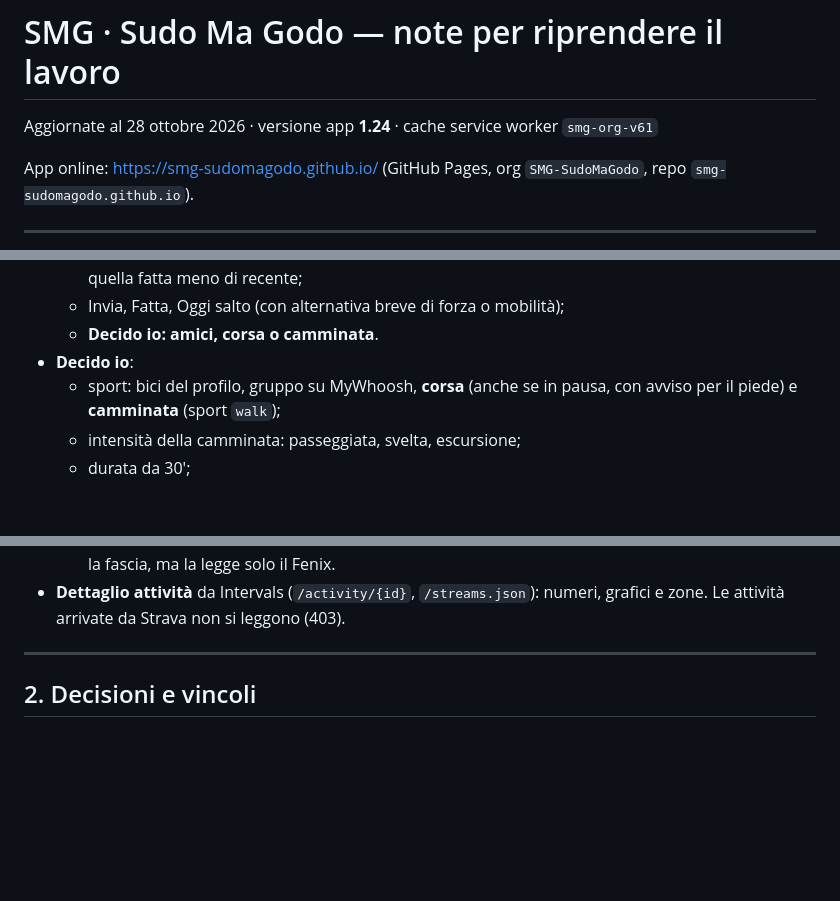
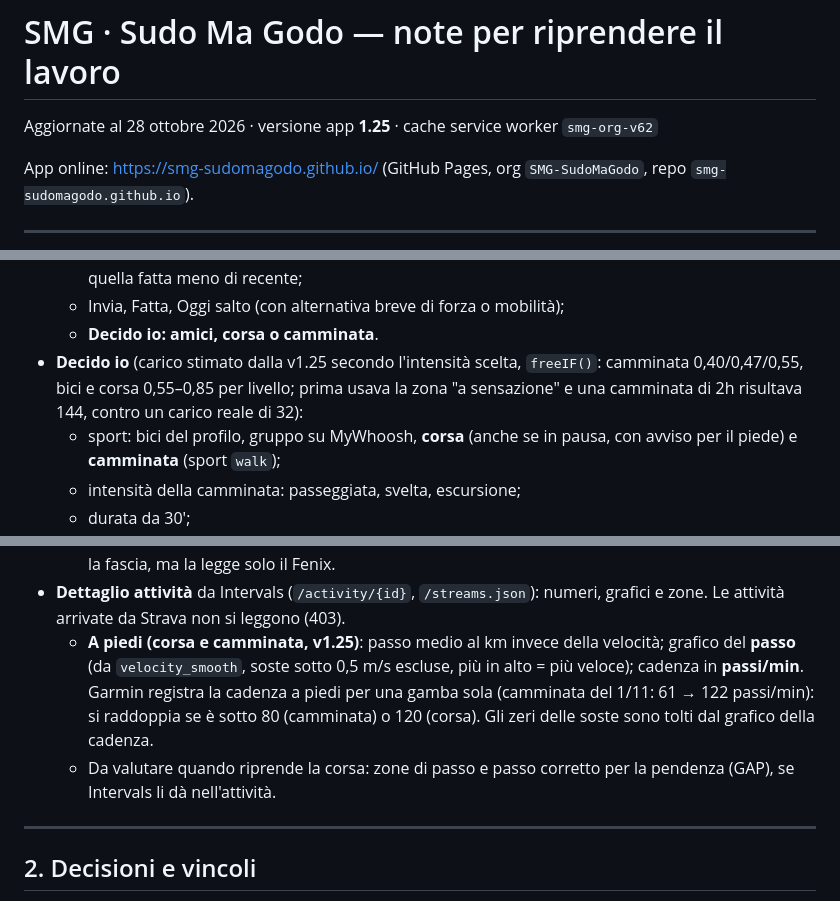
Before and after one commit to SMG-SudoMaGodo/smg-sudomagodo.github.io, a Markdown page: NOTE.md, 3 parts joined by grey strips. Rendered like a GitHub page; blank space fills up the shorter version.

Commit message:
Note aggiornate alla v1.25
Co-Authored-By: Claude Opus 5.5 <noreply@anthropic.com>
Claude-Session: https://claude.ai/code/session_01HtDFKs59fGKLDRhgvhCU5D

```diff
--- a/NOTE.md
+++ b/NOTE.md
@@ -1,6 +1,6 @@
 # SMG · Sudo Ma Godo — note per riprendere il lavoro
 
-Aggiornate al 28 ottobre 2026 · versione app **1.24** · cache service worker `smg-org-v61`
+Aggiornate al 28 ottobre 2026 · versione app **1.25** · cache service worker `smg-org-v62`
 
 App online: https://smg-sudomagodo.github.io/ (GitHub Pages, org `SMG-SudoMaGodo`, repo `smg-sudomagodo.github.io`).
 
@@ -33,7 +33,7 @@ App online: https://smg-sudomagodo.github.io/ (GitHub Pages, org `SMG-SudoMaGodo
   - **Falla sui rulli**: per le sedute solo all'aperto ci sono 2–3 gemelle indoor (`INDOOR_EQ`); si sceglie quella fatta meno di recente;
   - Invia, Fatta, Oggi salto (con alternativa breve di forza o mobilità);
   - **Decido io: amici, corsa o camminata**.
-- **Decido io**:
+- **Decido io** (carico stimato dalla v1.25 secondo l'intensità scelta, `freeIF()`: camminata 0,40/0,47/0,55, bici e corsa 0,55–0,85 per livello; prima usava la zona "a sensazione" e una camminata di 2h risultava 144, contro un carico reale di 32):
   - sport: bici del profilo, gruppo su MyWhoosh, **corsa** (anche se in pausa, con avviso per il piede) e **camminata** (sport `walk`);
   - intensità della camminata: passeggiata, svelta, escursione;
   - durata da 30';
@@ -117,6 +117,8 @@ App online: https://smg-sudomagodo.github.io/ (GitHub Pages, org `SMG-SudoMaGodo
   - **sincronizzazione**: all'apertura, ogni 2' finché la seduta di oggi non è fatta, poi ogni 10';
   - **invio**: manda la seduta come evento `smg-AAAA-MM-GG`, che arriva a Garmin (Fenix, Edge) e a MyWhoosh. La cadenza parte come valore singolo (es. `55rpm`). Con "Cadenza come fascia" parte la fascia, ma la legge solo il Fenix.
 - **Dettaglio attività** da Intervals (`/activity/{id}`, `/streams.json`): numeri, grafici e zone. Le attività arrivate da Strava non si leggono (403).
+  - **A piedi (corsa e camminata, v1.25)**: passo medio al km invece della velocità; grafico del **passo** (da `velocity_smooth`, soste sotto 0,5 m/s escluse, più in alto = più veloce); cadenza in **passi/min**. Garmin registra la cadenza a piedi per una gamba sola (camminata del 1/11: 61 → 122 passi/min): si raddoppia se è sotto 80 (camminata) o 120 (corsa). Gli zeri delle soste sono tolti dal grafico della cadenza.
+  - Da valutare quando riprende la corsa: zone di passo e passo corretto per la pendenza (GAP), se Intervals li dà nell'attività.
 
 ---
 
```
